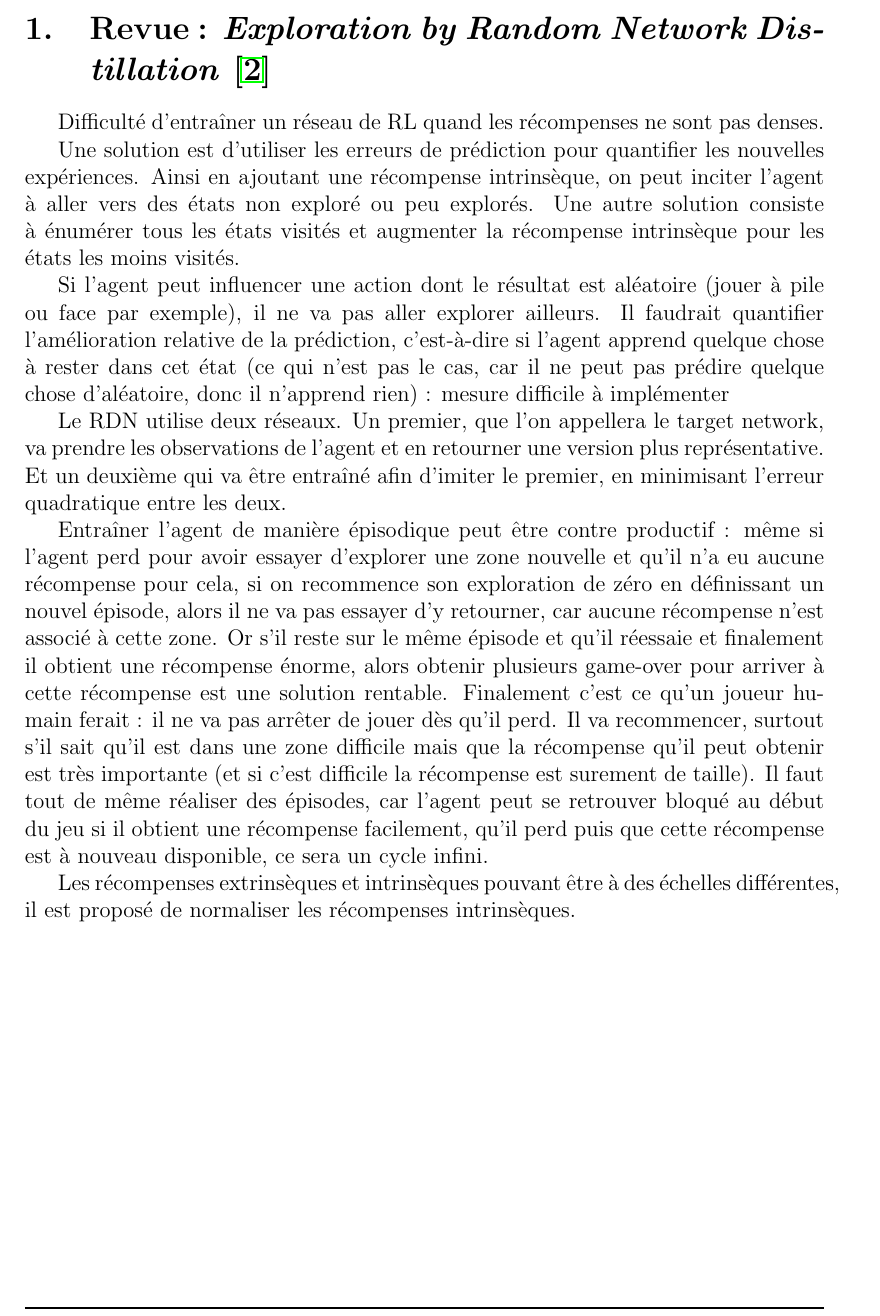
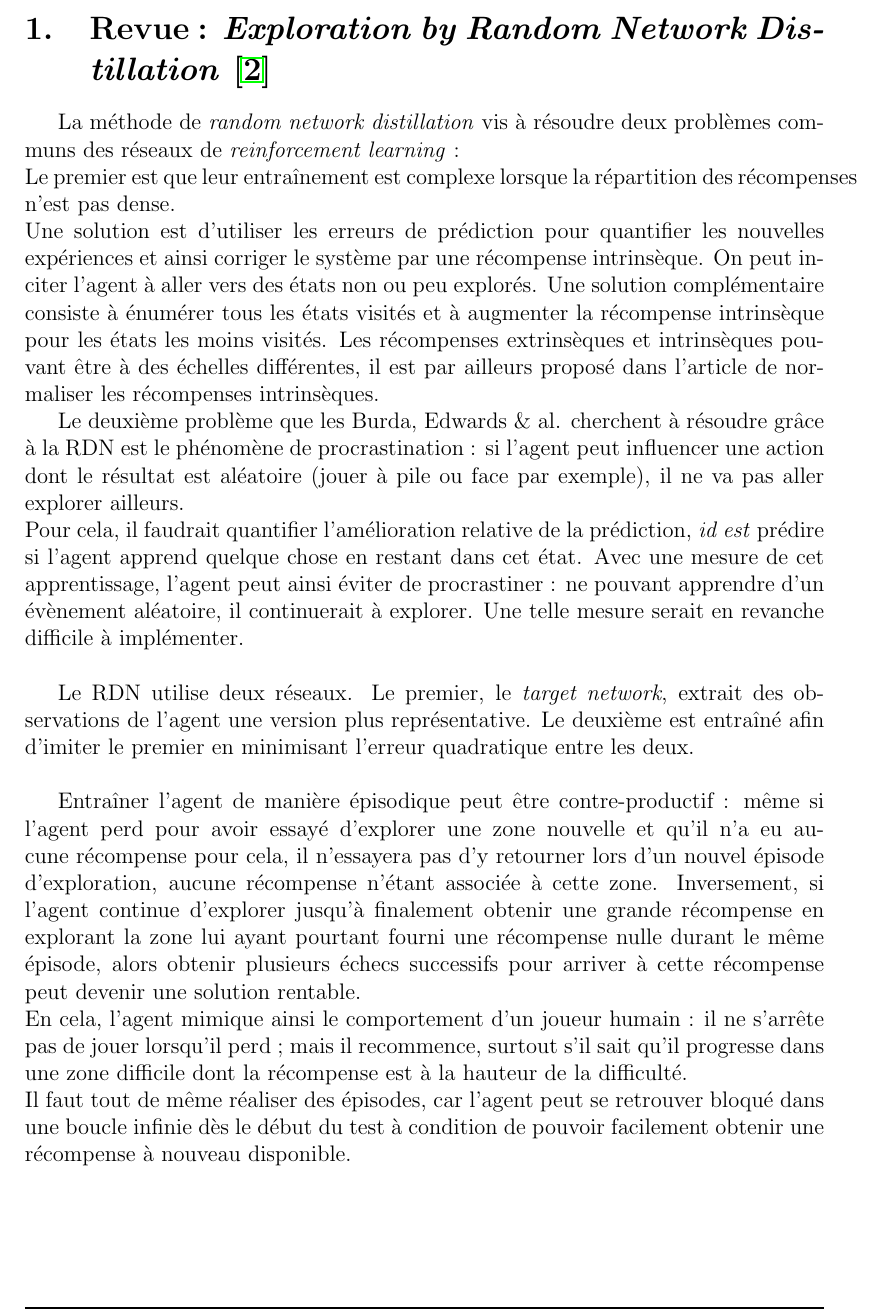
Before and after one commit to JustineMarlow/RapportProjet_INF8225, a LaTeX document (main.tex): part of page 4 of 13, cut so that both start at the same text. Compiled offline with pdfLaTeX.

Commit message:
Relecture RDN

```diff
--- a/main.tex
+++ b/main.tex
@@ -85,13 +85,17 @@ Le code developpé dans le cadre de ce projet est disponble sur un \textit{repos
 
 \newpage \section{Revue : \textit{Exploration by Random Network Distillation} \cite{distillation}}
 \label{revue_distillation}
-\indent Difficulté d'entraîner un réseau de RL quand les récompenses ne sont pas denses.
-\newline \indent  Une solution est d’utiliser les erreurs de prédiction pour quantifier les nouvelles expériences. Ainsi en ajoutant une récompense intrinsèque, on peut inciter l’agent à aller vers des états non exploré ou peu explorés. Une autre solution consiste à énumérer tous les états visités et augmenter la récompense intrinsèque pour les états les moins visités.
-\newline \indent  Si l’agent peut influencer une action dont le résultat est aléatoire (jouer à pile ou face par exemple), il ne va pas aller explorer ailleurs. Il faudrait quantifier l’amélioration relative de la prédiction, c’est-à-dire si l’agent apprend quelque chose à rester dans cet état (ce qui n’est pas le cas, car il ne peut pas prédire quelque chose d’aléatoire, donc il n’apprend rien) : mesure difficile à implémenter
-\newline \indent  Le RDN utilise deux réseaux. Un premier, que l’on appellera le target network, va prendre les observations de l’agent et en retourner une version plus représentative. Et un deuxième qui va être entraîné afin d’imiter le premier, en minimisant l’erreur quadratique entre les deux.
-\newline \indent  Entraîner l’agent de manière épisodique peut être contre productif :    même si l’agent perd pour avoir essayer d’explorer une zone nouvelle et qu’il n’a eu aucune récompense pour cela, si on recommence son exploration de zéro en définissant un nouvel épisode, alors il ne va pas essayer d’y retourner, car aucune récompense n’est associé à cette zone. Or s’il reste sur le même épisode et qu’il réessaie et finalement il obtient une récompense énorme, alors obtenir plusieurs game-over pour arriver à cette récompense est une solution rentable. Finalement c’est ce qu’un joueur humain ferait : il ne va pas arrêter de jouer dès qu’il perd. Il va recommencer, surtout s’il sait qu’il est dans une zone difficile mais que la récompense qu’il peut obtenir est très importante (et si c’est difficile la récompense est surement de taille). Il faut tout de même réaliser des épisodes, car l’agent peut se retrouver bloqué au début du jeu si il obtient une récompense facilement, qu’il perd puis que cette récompense est à nouveau disponible, ce sera un cycle infini.
-\newline \indent  Les récompenses extrinsèques et intrinsèques pouvant être à des échelles différentes, il est proposé de normaliser les récompenses intrinsèques.
-
+\indent La méthode de \textit{random network distillation} vis à résoudre deux problèmes communs des réseaux de \textit{reinforcement learning} :
+\newline Le premier est que leur entraînement est complexe lorsque la répartition des récompenses n'est pas dense.
+\newline Une solution est d’utiliser les erreurs de prédiction pour quantifier les nouvelles expériences et ainsi corriger le système par une récompense intrinsèque. On peut inciter l’agent à aller vers des états non ou peu explorés. Une solution complémentaire consiste à énumérer tous les états visités et à augmenter la récompense intrinsèque pour les états les moins visités. Les récompenses extrinsèques et intrinsèques pouvant être à des échelles différentes, il est par ailleurs proposé dans l'article de normaliser les récompenses intrinsèques.
+\newline \indent  Le deuxième problème que les Burda, Edwards \& al. cherchent à résoudre grâce à la RDN est le phénomène de procrastination : si l’agent peut influencer une action dont le résultat est aléatoire (jouer à pile ou face par exemple), il ne va pas aller explorer ailleurs.
+\newline Pour cela, il faudrait quantifier l’amélioration relative de la prédiction, \textit{id est} prédire si l’agent apprend quelque chose en restant dans cet état. Avec une mesure de cet apprentissage, l'agent peut ainsi éviter de procrastiner : ne pouvant apprendre d'un évènement aléatoire, il continuerait à explorer. Une telle mesure serait en revanche difficile à implémenter.
+\newline
+\newline \indent  Le RDN utilise deux réseaux. Le premier, le \textit{target network}, extrait des observations de l’agent une version plus représentative. Le deuxième est entraîné afin d’imiter le premier en minimisant l’erreur quadratique entre les deux.
+\newline
+\newline \indent  Entraîner l’agent de manière épisodique peut être contre-productif : même si l’agent perd pour avoir essayé d’explorer une zone nouvelle et qu’il n’a eu aucune récompense pour cela, il n'essayera pas d'y retourner lors d'un nouvel épisode d'exploration, aucune récompense n'étant associée à cette zone. Inversement, si l'agent continue d'explorer jusqu'à finalement obtenir une grande récompense en explorant la zone lui ayant pourtant fourni une récompense nulle durant le même épisode, alors obtenir plusieurs échecs successifs pour arriver à cette récompense peut devenir une solution rentable.
+\newline En cela, l'agent mimique ainsi le comportement d'un joueur humain : il ne s'arrête pas de jouer lorsqu’il perd ; mais il recommence, surtout s’il sait qu’il progresse dans une zone difficile dont la récompense est à la hauteur de la difficulté.
+\newline Il faut tout de même réaliser des épisodes, car l’agent peut se retrouver bloqué dans une boucle infinie dès le début du test à condition de pouvoir facilement obtenir une récompense à nouveau disponible.
 
 \newpage \section{Revue : Agent \textit{Never Give Up} \cite{ngu} et agent 57 \cite{agent57}}
 \subsection{NGU}
```
